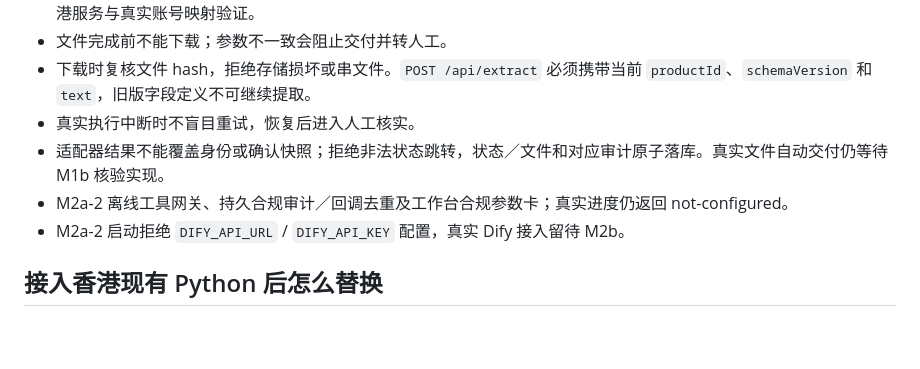
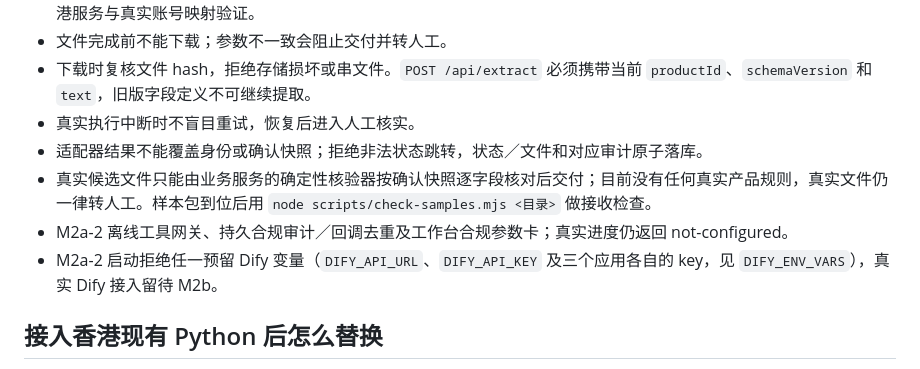
Before and after one commit to ljpman/hb-agent, a Markdown page: README.md, the part around the change. GitHub-like rendering; blank space fills up the shorter version.

Commit message:
docs: record M1b gate and Dify hardening progress
Co-Authored-By: Claude Opus 5.5 <noreply@anthropic.com>

```diff
--- a/README.md
+++ b/README.md
@@ -63,9 +63,10 @@ npm start
 - 文件完成前不能下载；参数不一致会阻止交付并转人工。
 - 下载时复核文件 hash，拒绝存储损坏或串文件。`POST /api/extract` 必须携带当前 `productId`、`schemaVersion` 和 `text`，旧版字段定义不可继续提取。
 - 真实执行中断时不盲目重试，恢复后进入人工核实。
-- 适配器结果不能覆盖身份或确认快照；拒绝非法状态跳转，状态／文件和对应审计原子落库。真实文件自动交付仍等待 M1b 核验实现。
+- 适配器结果不能覆盖身份或确认快照；拒绝非法状态跳转，状态／文件和对应审计原子落库。
+- 真实候选文件只能由业务服务的确定性核验器按确认快照逐字段核对后交付；目前没有任何真实产品规则，真实文件仍一律转人工。样本包到位后用 `node scripts/check-samples.mjs <目录>` 做接收检查。
 - M2a-2 离线工具网关、持久合规审计／回调去重及工作台合规参数卡；真实进度仍返回 not-configured。
-- M2a-2 启动拒绝 `DIFY_API_URL` / `DIFY_API_KEY` 配置，真实 Dify 接入留待 M2b。
+- M2a-2 启动拒绝任一预留 Dify 变量（`DIFY_API_URL`、`DIFY_API_KEY` 及三个应用各自的 key，见 `DIFY_ENV_VARS`），真实 Dify 接入留待 M2b。
 
 ## 接入香港现有 Python 后怎么替换
 
```
Also changed, not shown: AGENTS.md (+19 -7 lines), docs/progress-2026-09-22.md (+8 -0 lines).
